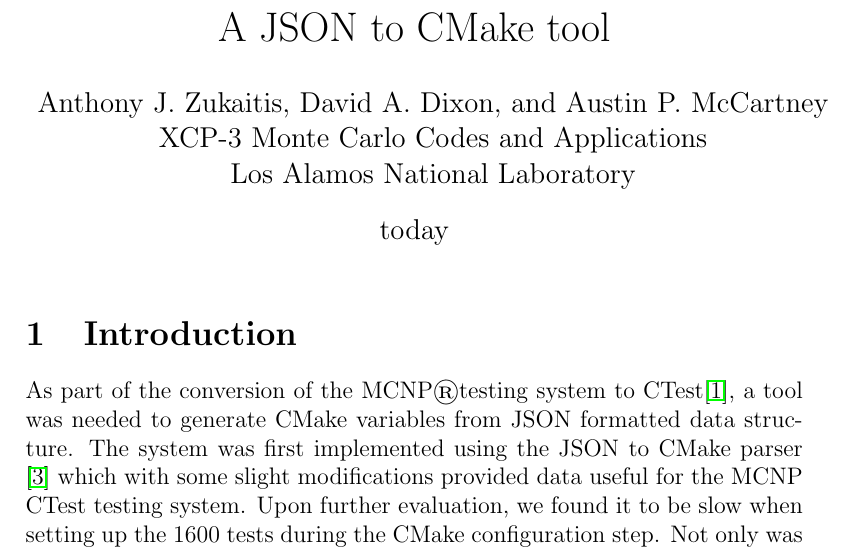
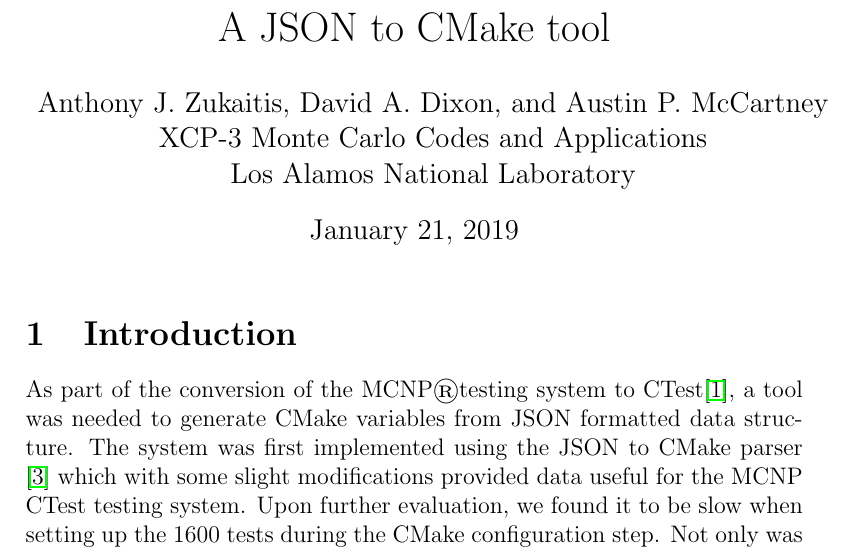
Before and after one commit to azukaitis/json_to_cmake, a LaTeX document (documents/doc.tex): part of page 1 of 4, cut so that both start at the same text. Compiled offline with pdfLaTeX.

Commit message:
fixed date

```diff
--- a/documents/doc.tex
+++ b/documents/doc.tex
@@ -8,7 +8,7 @@
          XCP-3 Monte Carlo Codes and Applications \\
 	 Los Alamos National Laboratory }
 
-\date{today}
+\date{\today}
 
 \begin{document}
 \maketitle
```
Also changed, not shown: documents/doc.pdf.
